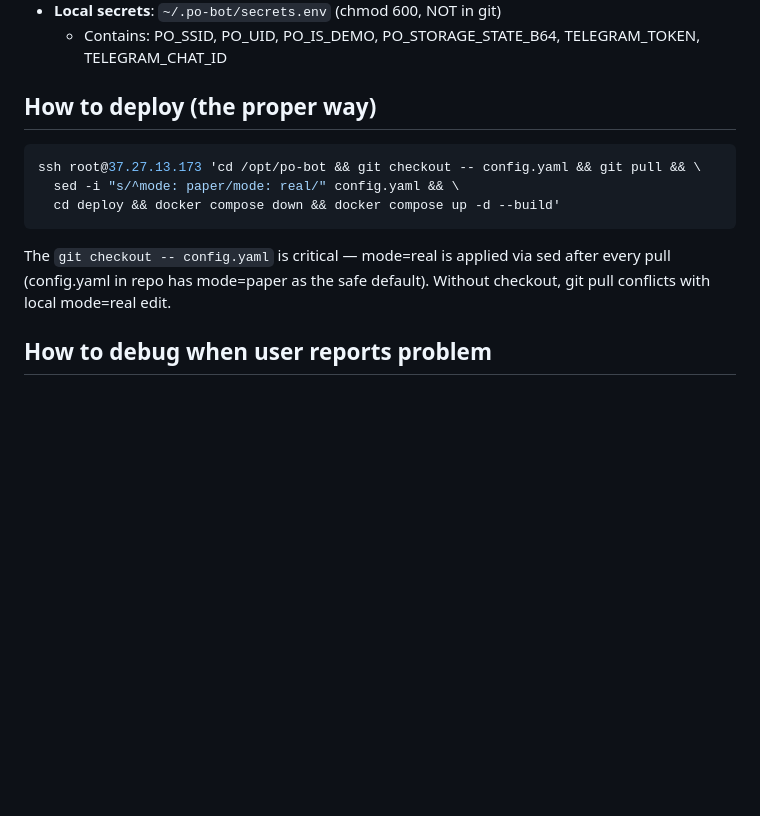
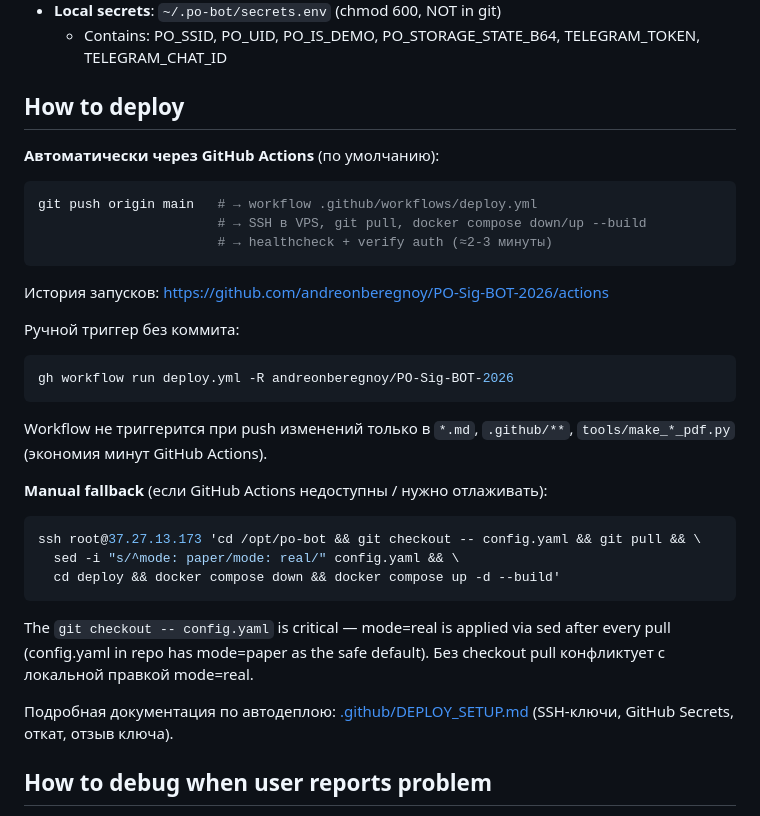
Before and after one commit to andreonberegnoy/PO-Sig-BOT-2026, a Markdown page: CLAUDE.md, the part around the change. GitHub-like rendering; blank space fills up the shorter version.

````diff
--- a/CLAUDE.md
+++ b/CLAUDE.md
@@ -32,8 +32,26 @@ runs 24/7 on Hetzner VPS in Docker.
 - **Local secrets**: `~/.po-bot/secrets.env` (chmod 600, NOT in git)
   - Contains: PO_SSID, PO_UID, PO_IS_DEMO, PO_STORAGE_STATE_B64, TELEGRAM_TOKEN, TELEGRAM_CHAT_ID
 
-## How to deploy (the proper way)
+## How to deploy
 
+**Автоматически через GitHub Actions** (по умолчанию):
+```bash
+git push origin main   # → workflow .github/workflows/deploy.yml
+                       # → SSH в VPS, git pull, docker compose down/up --build
+                       # → healthcheck + verify auth (≈2-3 минуты)
+```
+
+История запусков: https://github.com/andreonberegnoy/PO-Sig-BOT-2026/actions
+
+Ручной триггер без коммита:
+```bash
+gh workflow run deploy.yml -R andreonberegnoy/PO-Sig-BOT-2026
+```
+
+Workflow не триггерится при push изменений только в `*.md`, `.github/**`,
+`tools/make_*_pdf.py` (экономия минут GitHub Actions).
+
+**Manual fallback** (если GitHub Actions недоступны / нужно отлаживать):
 ```bash
 ssh root@37.27.13.173 'cd /opt/po-bot && git checkout -- config.yaml && git pull && \
   sed -i "s/^mode: paper/mode: real/" config.yaml && \
@@ -42,7 +60,10 @@ ssh root@37.27.13.173 'cd /opt/po-bot && git checkout -- config.yaml && git pull
 
 The `git checkout -- config.yaml` is critical — mode=real is applied via sed
 after every pull (config.yaml in repo has mode=paper as the safe default).
-Without checkout, git pull conflicts with local mode=real edit.
+Без checkout pull конфликтует с локальной правкой mode=real.
+
+Подробная документация по автодеплою: [.github/DEPLOY_SETUP.md](.github/DEPLOY_SETUP.md)
+(SSH-ключи, GitHub Secrets, откат, отзыв ключа).
 
 ## How to debug when user reports problem
 
````
Also changed, not shown: README.md (+18 -3 lines).
